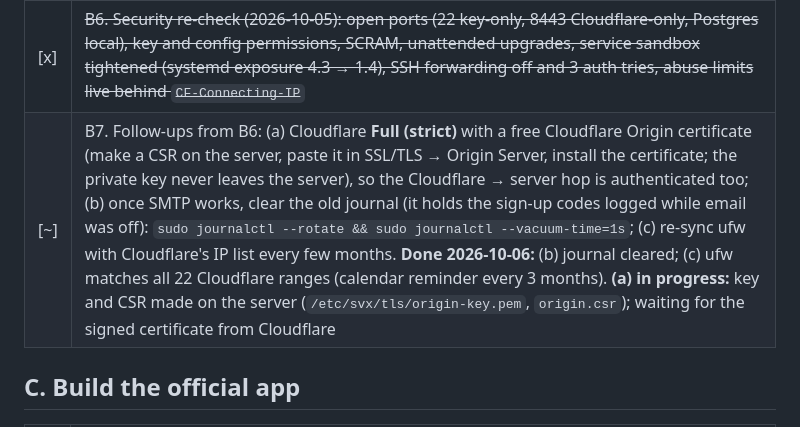
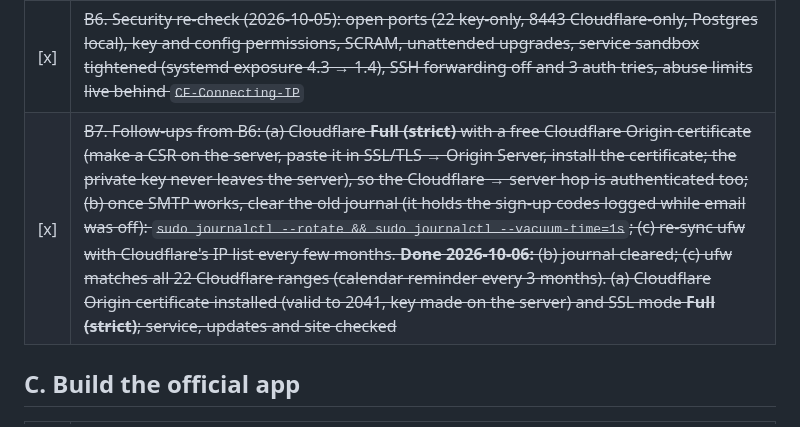
Before and after one commit to Its-Aditya-Singhal/secure-verified-exchange, a Markdown page: docs/launch-checklist.md, the part around the change. Rendered like a GitHub page.

Commit message:
Checklist: Full (strict) with a Cloudflare Origin certificate

```diff
--- a/docs/launch-checklist.md
+++ b/docs/launch-checklist.md
@@ -50,7 +50,7 @@ No card needed: we skipped Cloudflare Tunnel (Zero Trust wants a card) and use t
 | [x] | ~~B2b. Private admin page: `scripts/admin.sh` opens `svx-admin web` through an SSH forward (installed 2026-10-06). **You:** allow that one forward on the server (`deploy/service/README.md`, "Admin page"), then run the script~~ Working (2026-10-06), with Logs and Announcements tabs |
 | [x] | ~~B5. Copy **both** backups to a second, offline place (USB or encrypted cloud folder): `~/.svx-service-backup/` (service keys, `db-backup-age.key` and the database backups) and `~/.svx-release/` (release and updater keys). **Without the service KEM key, every file ever sent is unreadable; without the release keys, installed apps can't be updated.** Practise restoring once. **Plan (2026-10-06):** encrypt both folders into one file with your own password (`age -p`), put it in Google Drive ("SVX backups (encrypted)"); refresh monthly~~ Done 2026-10-06 |
 | [x] | ~~B6. Security re-check (2026-10-05): open ports (22 key-only, 8443 Cloudflare-only, Postgres local), key and config permissions, SCRAM, unattended upgrades, service sandbox tightened (systemd exposure 4.3 → 1.4), SSH forwarding off and 3 auth tries, abuse limits live behind `CF-Connecting-IP`~~ |
-| [~] | B7. Follow-ups from B6: (a) Cloudflare **Full (strict)** with a free Cloudflare Origin certificate (make a CSR on the server, paste it in SSL/TLS → Origin Server, install the certificate; the private key never leaves the server), so the Cloudflare → server hop is authenticated too; (b) once SMTP works, clear the old journal (it holds the sign-up codes logged while email was off): `sudo journalctl --rotate && sudo journalctl --vacuum-time=1s`; (c) re-sync ufw with Cloudflare's IP list every few months. **Done 2026-10-06:** (b) journal cleared; (c) ufw matches all 22 Cloudflare ranges (calendar reminder every 3 months). **(a) in progress:** key and CSR made on the server (`/etc/svx/tls/origin-key.pem`, `origin.csr`); waiting for the signed certificate from Cloudflare |
+| [x] | ~~B7. Follow-ups from B6: (a) Cloudflare **Full (strict)** with a free Cloudflare Origin certificate (make a CSR on the server, paste it in SSL/TLS → Origin Server, install the certificate; the private key never leaves the server), so the Cloudflare → server hop is authenticated too; (b) once SMTP works, clear the old journal (it holds the sign-up codes logged while email was off): `sudo journalctl --rotate && sudo journalctl --vacuum-time=1s`; (c) re-sync ufw with Cloudflare's IP list every few months. **Done 2026-10-06:** (b) journal cleared; (c) ufw matches all 22 Cloudflare ranges (calendar reminder every 3 months). (a) Cloudflare Origin certificate installed (valid to 2041, key made on the server) and SSL mode **Full (strict)**; service, updates and site checked~~ |
 
 ## C. Build the official app
 
```
